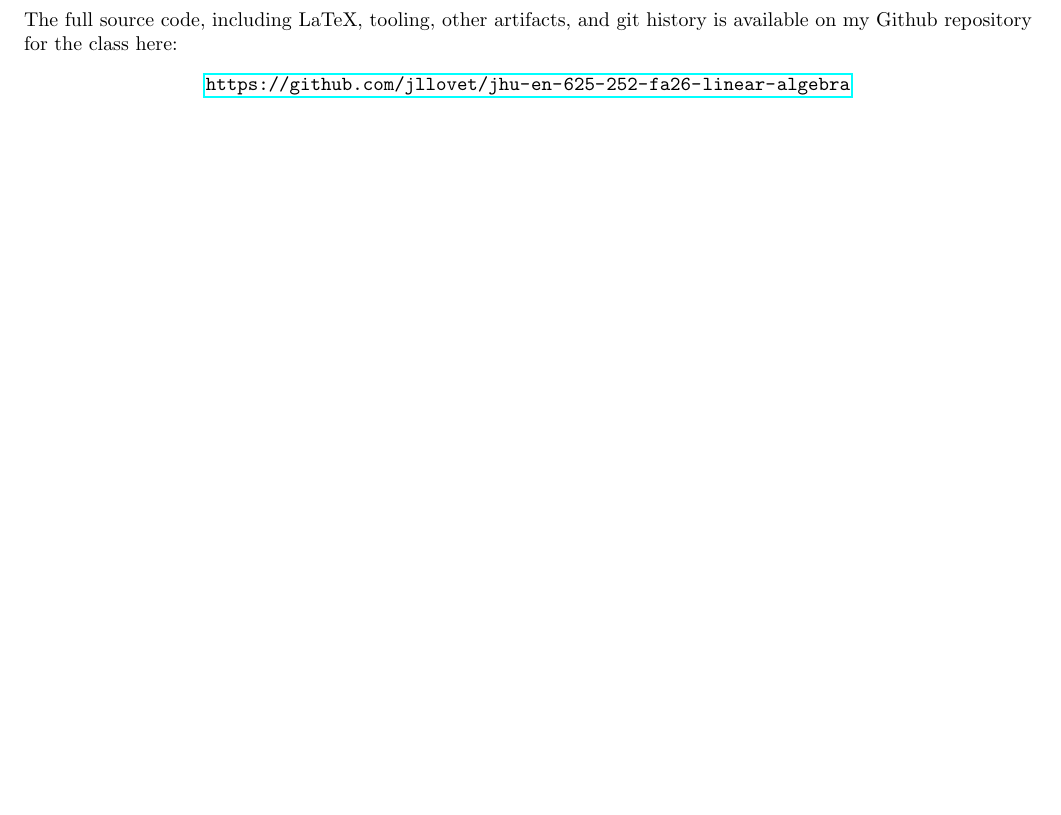
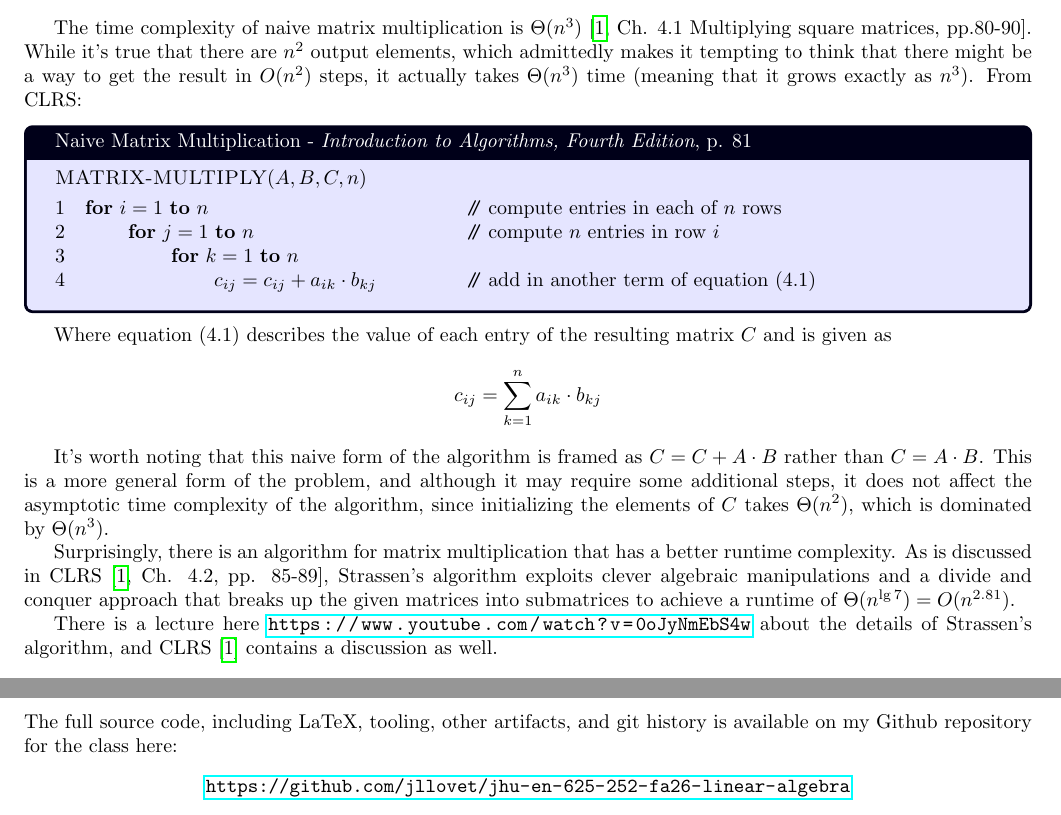
Before and after one commit to jllovet/jhu-en-625-252-fa26-linear-algebra, a LaTeX document (discussion-7/discussion-7.tex): part of page 5 of 5 before the commit and two parts of pages 4 and 5 of 6 after it, the two joined at a grey line, cut at the place of the change. Compiled offline with pdfLaTeX.

Commit message:
Add discussion of matrix multiplication runtime complexity

```diff
--- a/discussion-7/discussion-7.tex
+++ b/discussion-7/discussion-7.tex
@@ -28,6 +28,7 @@
 
 \usepackage{minted}
 \usemintedstyle{algol_nu}
+\usepackage{clrscode3e}
 \usepackage{xltabular}
 \usepackage{pdflscape}
 \usepackage{tcolorbox}
@@ -36,6 +37,14 @@
 \setuptodonotes{inline}  % render \todo notes as full-width blocks in the text flow, not margin boxes
 
 \newcommand{\reason}[1]{&& \text{#1}}
+
+% clrscode3e comments that are pushed to the right and left-aligned with
+% each other. The box is flush-right and fixed-width, so its left edge --
+% where the "//" begins -- sits at the same column on every line. Size
+% \cmtwidth to the widest comment so the longest one just reaches the margin.
+\newlength{\cmtwidth}
+\settowidth{\cmtwidth}{................................................}
+\newcommand{\cmt}[1]{\`\makebox[\cmtwidth][l]{\CommentSymbol\ #1}}
 
 % Based on template from COSC-417 at Towson University, originally authored by Marius Zimand
 
@@ -107,6 +116,30 @@ What is the complexity, or run-time, for matrix products? Does there exist an al
 \noindent\textbf{Answer:}
 \medskip
 
+The time complexity of naive matrix multiplication is $\Theta(n^3)$ \cite[Ch. 4.1 Multiplying square matrices, pp.80-90]{CormenEtAl2022IntroductionToAlgorithms}. While it's true that there are $n^2$ output elements, which admittedly makes it tempting to think that there might be a way to get the result in $O(n^2)$ steps, it actually takes $\Theta(n^3)$ time (meaning that it grows exactly as $n^3$). From CLRS:
+
+\begin{tcolorbox}[colback=blue!10!white, colframe=blue!10!black, title={Naive Matrix Multiplication - \citetitle[p. 81]{CormenEtAl2022IntroductionToAlgorithms}}, top=-10pt]
+  \begin{codebox}\Procname{$\proc{MATRIX-MULTIPLY}(A,B,C,n)$}
+    \li \For $i = 1$ \To $n$                \cmt{compute entries in each of $n$ rows}
+    \li     \Do \For $j = 1$ \To $n$        \cmt{compute $n$ entries in row $i$}
+    \li         \Do \For $k = 1$ \To $n$
+    \li             \Do $c_{ij} = c_{ij} + a_{ik} \cdot b_{kj}$ \cmt{add in another term of equation~(4.1)}
+                    \End
+                \End
+            \End
+  \end{codebox}
+\end{tcolorbox}
+
+Where equation (4.1) describes the value of each entry of the resulting matrix $C$ and is given as \[
+c_{ij} = \sum_{k=1}^{n}a_{ik} \cdot b_{kj}
+\]
+
+It's worth noting that this naive form of the algorithm is framed as $C = C + A \cdot B$ rather than $C = A \cdot B$. This is a more general form of the problem, and although it may require some additional steps, it does not affect the asymptotic time complexity of the algorithm, since initializing the elements of $C$ takes $\Theta(n^2)$, which is dominated by $\Theta(n^3)$.
+
+Surprisingly, there is an algorithm for matrix multiplication that has a better runtime complexity. As is discussed in CLRS \cite[Ch. 4.2, pp. 85-89]{CormenEtAl2022IntroductionToAlgorithms}, Strassen's algorithm exploits clever algebraic manipulations and a divide and conquer approach that breaks up the given matrices into submatrices to achieve a runtime of $\Theta(n^{\lg7}) = O(n^{2.81})$.
+
+There is a lecture here \citeurl{AbdulBari2018StrassensMatrix} about the details of Strassen's algorithm, and CLRS \cite{CormenEtAl2022IntroductionToAlgorithms} contains a discussion as well.
+
 \pagebreak
 
 \section*{Source Code}
```
Also changed, not shown: discussion-7/references.bib (+8 -0 lines).
